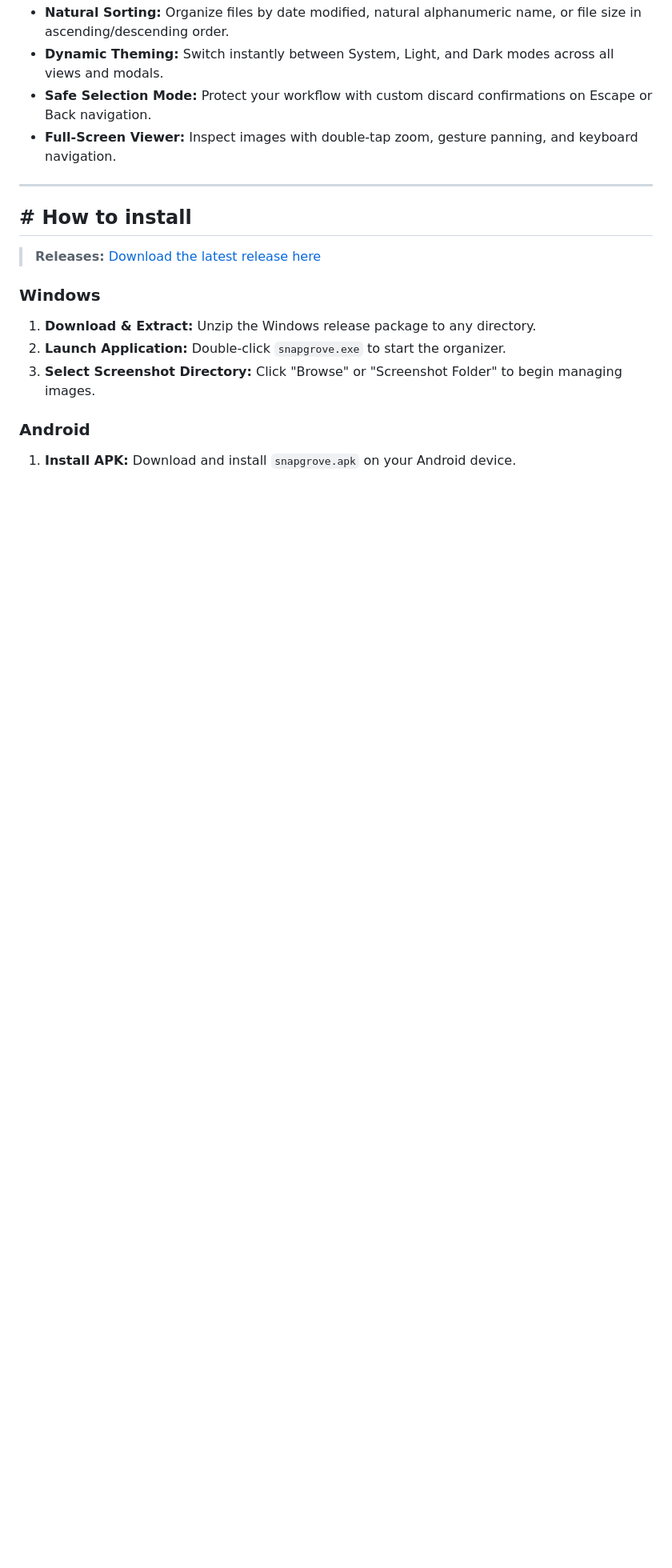
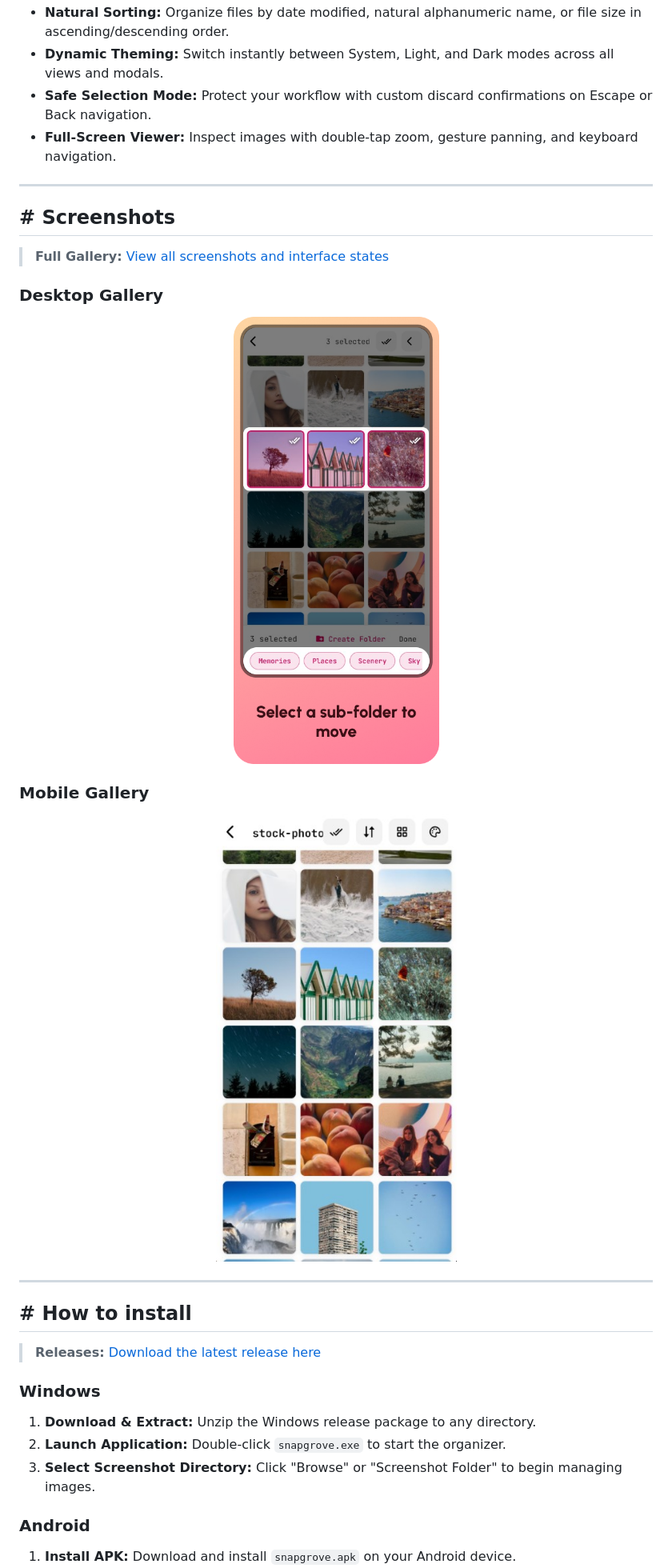
Before and after one commit to SubhamSathua/snapgrove, a Markdown page: README.md, the part around one of its changes. Shown at 80% size. Rendered like a GitHub page; pictures changed too: .github/assets/screenshots/main-working.png (added), .github/assets/screenshots/mob-gallery.jpg (added); blank space fills up the shorter version.

Commit message:
Add screenshots showcase to README and screenshot.md

```diff
--- a/README.md
+++ b/README.md
@@ -38,6 +39,22 @@ Users accumulate hundreds or thousands of screenshots across desktops, phones, a
 - **Dynamic Theming:** Switch instantly between System, Light, and Dark modes across all views and modals.
 - **Safe Selection Mode:** Protect your workflow with custom discard confirmations on Escape or Back navigation.
 - **Full-Screen Viewer:** Inspect images with double-tap zoom, gesture panning, and keyboard navigation.
+
+---
+
+## # Screenshots
+
+> **Full Gallery:** [View all screenshots and interface states](.github/assets/screenshots/screenshot.md)
+
+### Desktop Gallery
+<p align="center">
+  <img src=".github/assets/screenshots/main-working.png" alt="Snapgrove Desktop Gallery" width="900">
+</p>
+
+### Mobile Gallery
+<p align="center">
+  <img src=".github/assets/screenshots/mob-gallery.jpg" alt="Snapgrove Mobile Gallery" width="400">
+</p>
 
 ---
 
```
Also changed, not shown: other parts of README.md (+2 -1 lines), .github/assets/screenshots/mob-home.jpg (added), .github/assets/screenshots/mob-select.jpg (added), .github/assets/screenshots/pc-home.jpg (added), .github/assets/screenshots/pc-select.jpg (added), 3 other files.
